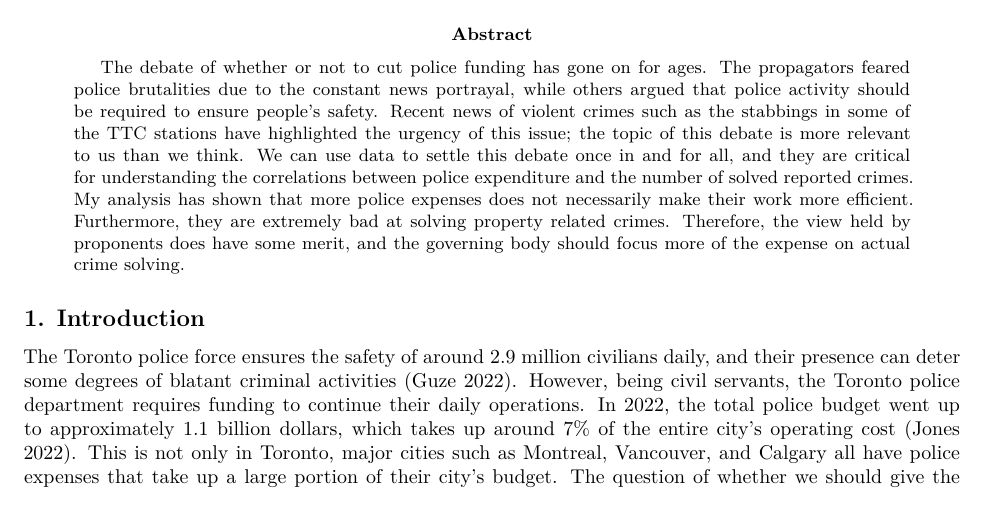
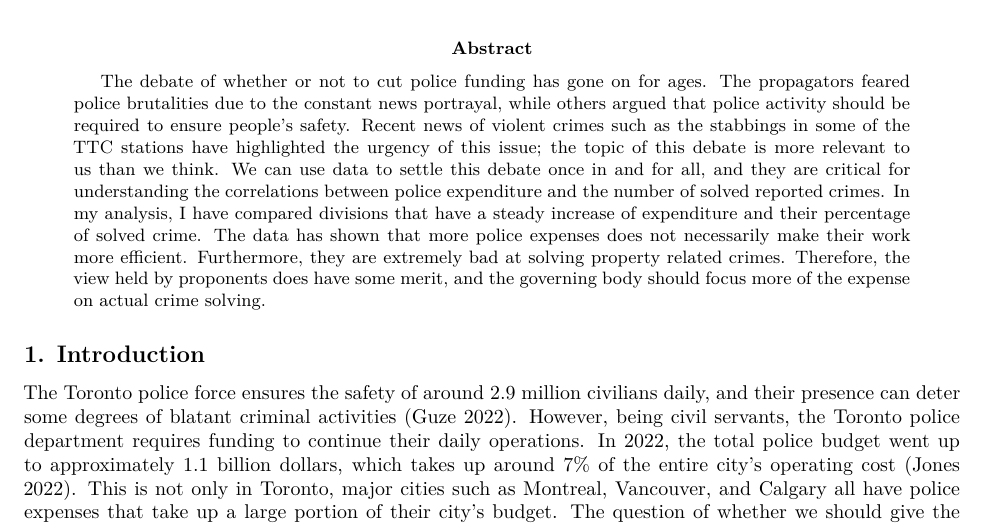
Before and after one commit to randalln1140/Examining-Police-Expenditure-and-Rate-of-Major-Crime, a Quarto document (outputs/paper/Quarto output paper code.qmd): part of page 1 of 5, cut so that both start at the same text. Rendered offline with R 4.5, knitr and Pandoc in place of Quarto, then LaTeX, with nearby package versions; some code elsewhere in the file could not run offline; column names are cleaned by a stand-in for the janitor package.

Commit message:
Added what I did to the data set in abstract.

```diff
--- a/outputs/paper/Quarto output paper code.qmd
+++ b/outputs/paper/Quarto output paper code.qmd
@@ -3,7 +3,7 @@ title: "Investigating Relationship Between Police Expenditure and Solved Crime R
 date: "1 Feburary 2022"
 date-format: long
 author: "Randall Ni"
-abstract: "The debate of whether or not to cut police funding has gone on for ages. The propagators feared police brutalities due to the constant news portrayal, while others argued that police activity should be required to ensure people's safety. Recent news of violent crimes such as the stabbings in some of the TTC stations have highlighted the urgency of this issue; the topic of this debate is more relevant to us than we think. We can use data to settle this debate once in and for all, and they are critical for understanding the correlations between police expenditure and the number of solved reported crimes. My analysis has shown that more police expenses does not necessarily make their work more efficient. Furthermore, they are extremely bad at solving property related crimes. Therefore, the view held by proponents does have some merit, and the governing body should focus more of the expense on actual crime solving."
+abstract: "The debate of whether or not to cut police funding has gone on for ages. The propagators feared police brutalities due to the constant news portrayal, while others argued that police activity should be required to ensure people's safety. Recent news of violent crimes such as the stabbings in some of the TTC stations have highlighted the urgency of this issue; the topic of this debate is more relevant to us than we think. We can use data to settle this debate once in and for all, and they are critical for understanding the correlations between police expenditure and the number of solved reported crimes. In my analysis, I have compared divisions that have a steady increase of expenditure and their percentage of solved crime. The data has shown that more police expenses does not necessarily make their work more efficient. Furthermore, they are extremely bad at solving property related crimes. Therefore, the view held by proponents does have some merit, and the governing body should focus more of the expense on actual crime solving."
 format: pdf
 documentclass: article
 geometry: margin = 1in
```
